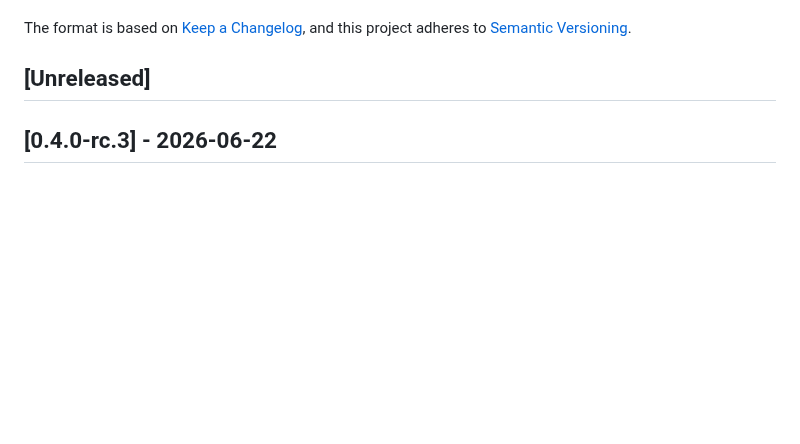
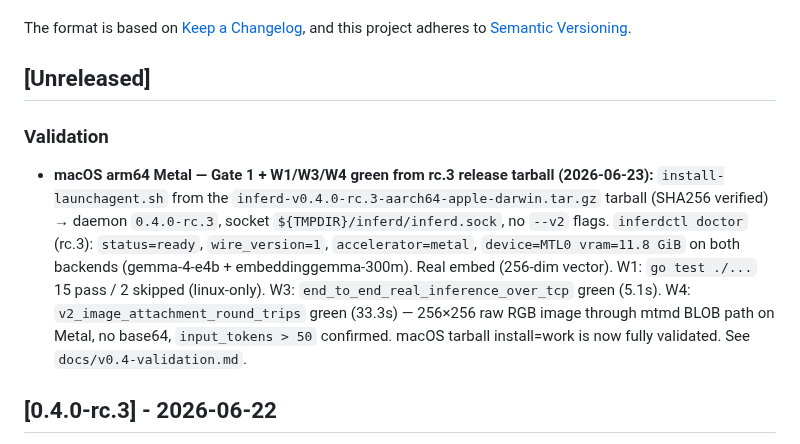
Before and after one commit to 3rg0n/inferd, a Markdown page: CHANGELOG.md, the part around the change. Drawn GitHub-style; blank space fills up the shorter version.

```diff
--- a/CHANGELOG.md
+++ b/CHANGELOG.md
@@ -6,6 +6,22 @@ The format is based on [Keep a Changelog](https://keepachangelog.com/en/1.1.0/),
 and this project adheres to [Semantic Versioning](https://semver.org/spec/v2.0.0.html).
 
 ## [Unreleased]
+
+### Validation
+
+- **macOS arm64 Metal — Gate 1 + W1/W3/W4 green from rc.3 release tarball
+  (2026-06-23):** `install-launchagent.sh` from the
+  `inferd-v0.4.0-rc.3-aarch64-apple-darwin.tar.gz` tarball (SHA256
+  verified) → daemon `0.4.0-rc.3`, socket `${TMPDIR}/inferd/inferd.sock`,
+  no `--v2` flags. `inferdctl doctor` (rc.3): `status=ready`,
+  `wire_version=1`, `accelerator=metal`, `device=MTL0 vram=11.8 GiB` on
+  both backends (gemma-4-e4b + embeddinggemma-300m). Real embed (256-dim
+  vector). W1: `go test ./...` 15 pass / 2 skipped (linux-only). W3:
+  `end_to_end_real_inference_over_tcp` green (5.1s). W4:
+  `v2_image_attachment_round_trips` green (33.3s) — 256×256 raw RGB image
+  through mtmd BLOB path on Metal, no base64, `input_tokens > 50`
+  confirmed. macOS tarball install=work is now fully validated.
+  See `docs/v0.4-validation.md`.
 
 ## [0.4.0-rc.3] - 2026-06-22
 
```
Also changed, not shown: docs/v0.4-validation.md (+16 -4 lines).
